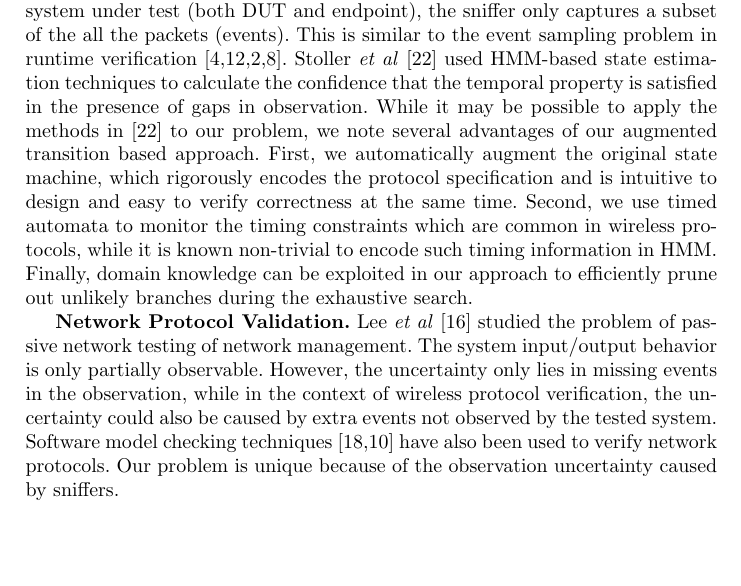
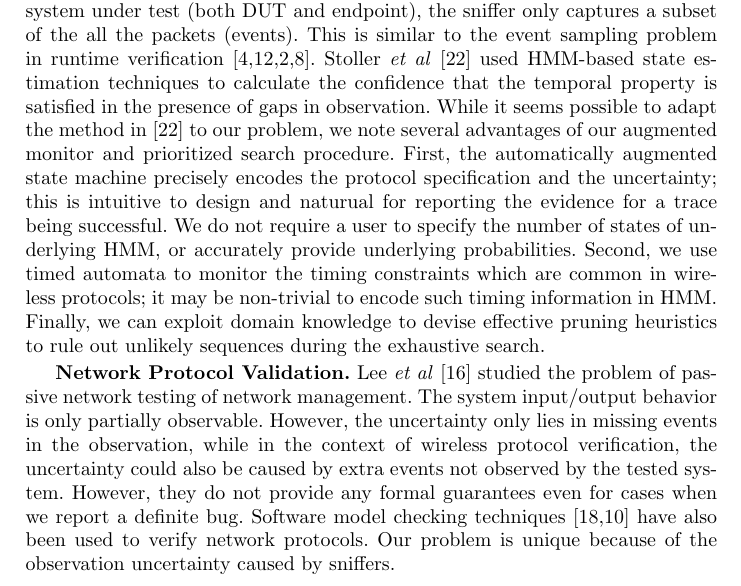
Before and after one commit to blue-systems-group/papers.rv16-verification, a LaTeX paper (paper.tex, which reads related.tex): part of page 15 of 22, cut so that both start at the same text, the shorter picture padded with empty space. Compiled offline with pdfLaTeX.

Commit message:
stab at related work.

```diff
--- a/related.tex
+++ b/related.tex
@@ -8,22 +8,23 @@ runtime
 verification~\cite{bonakdarpour2011sampling,hauswirth2004low,arnold2008qvm,fei2006artemis}.
 Stoller \textit{et al}~\cite{stoller2011runtime} used HMM-based state estimation
 techniques to calculate the confidence that the temporal property is satisfied
-in the presence of gaps in observation. While it may be possible to apply the
-methods in~\cite{stoller2011runtime} to our problem, we note several advantages
-of our augmented transition based approach.  First, we automatically augment the
-original state machine, which rigorously encodes the protocol specification and
-is intuitive to design and easy to verify correctness at the same time. Second,
-we use timed automata to monitor the timing constraints which are common in
-wireless protocols, while it is known non-trivial to encode such timing
-information in HMM. Finally, domain knowledge can be exploited in our approach
-to efficiently prune out unlikely branches during the exhaustive search.
+in the presence of gaps in observation. While it seems possible to adapt the
+method in~\cite{stoller2011runtime} to our problem, we note several advantages
+of our augmented monitor and prioritized search procedure.
+First, the automatically augmented state machine precisely encodes the protocol specification and the uncertainty;
+this is intuitive to design and naturual for reporting the evidence for a trace being successful.
+We do not require a user to specify the number of states of underlying HMM, or accurately provide underlying probabilities.
+Second, we use timed automata to monitor the timing constraints which are common in wireless protocols; it may be non-trivial to encode such timing information in HMM.
+Finally, we can exploit domain knowledge to devise effective pruning heuristics to rule out unlikely sequences during the exhaustive search.
 
 \textbf{Network Protocol Validation.} Lee \textit{et al}~\cite{lee1997passive}
 studied the problem of passive network testing of network management. The system
 input/output behavior is only partially observable. However, the uncertainty
 only lies in missing events in the observation, while in the context of wireless
 protocol verification, the uncertainty could also be caused by extra events not
-observed by the tested system. Software model checking
+observed by the tested system.
+However, they do not provide any formal guarantees even for cases when we report a definite bug.
+Software model checking
 techniques~\cite{musuvathi2002cmc,godefroid1997model} have also been used to
 verify network protocols. Our problem is unique because of the observation
 uncertainty caused by sniffers.
```
